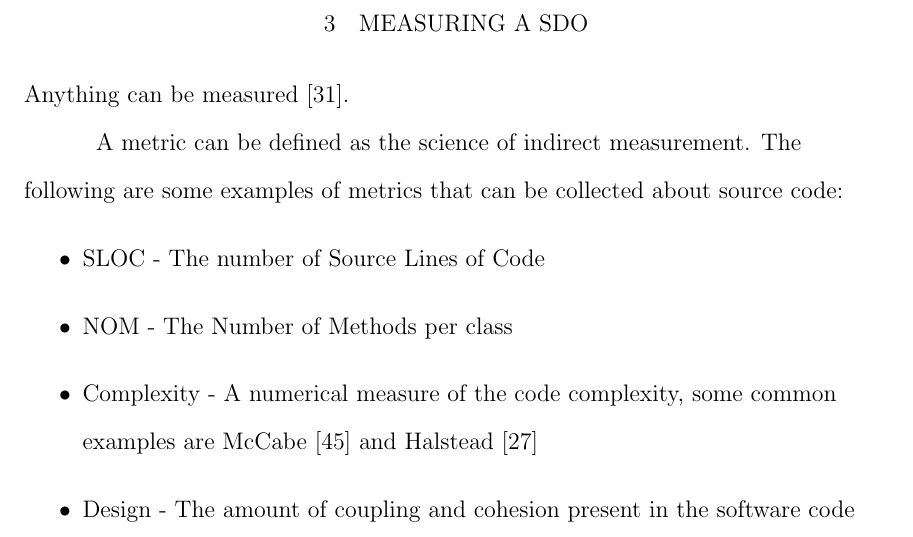
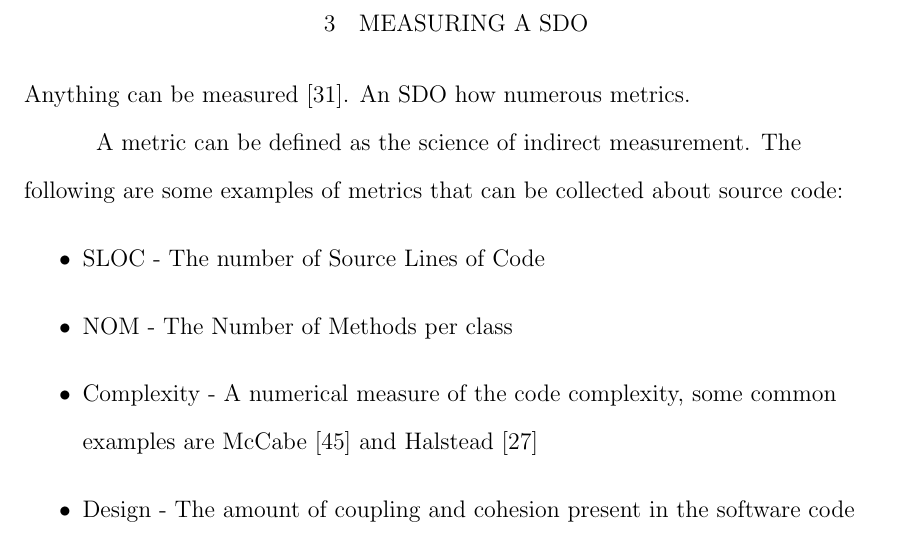
Before and after one commit to ryanswanstrom/dissertation-scoring-sdo, a LaTeX document (paper_30_measure.tex): part of page 32 of 62, cut so that both start at the same text. Compiled offline with pdfLaTeX.

Commit message:
added a sentence

```diff
--- a/paper_30_measure.tex
+++ b/paper_30_measure.tex
@@ -3,7 +3,8 @@
 
 \section{MEASURING A SDO}
 
-Anything can be measured \cite{Hubbard2010}.
+Anything can be measured \cite{Hubbard2010}.  An SDO
+how numerous metrics.
 
 A metric can be defined as the science of indirect measurement.
     The following are some examples of metrics that can be collected
```
